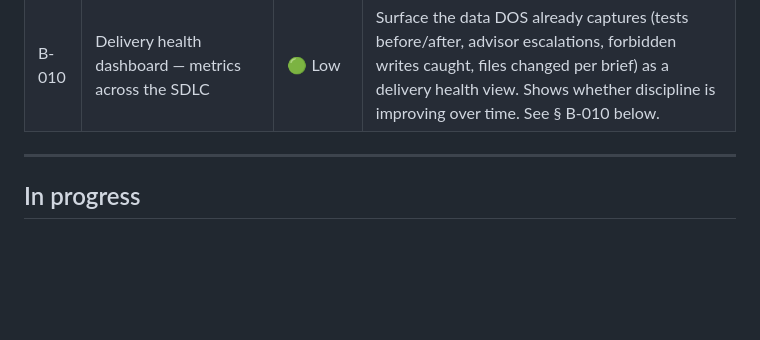
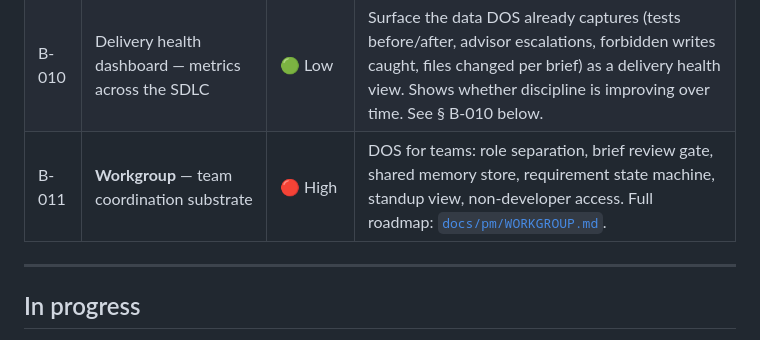
Before and after one commit to saifgithub/DeliveryOS, a Markdown page: docs/pm/BACKLOG.md, the part around the change. GitHub-like rendering; blank space fills up the shorter version.

```diff
--- a/docs/pm/BACKLOG.md
+++ b/docs/pm/BACKLOG.md
@@ -19,6 +19,7 @@ Add items here; use `/start-fresh P` to pick them up in a session.
 | B-008 | Impact analysis — blast radius before a run | 🟡 Medium | Using the existing memory graph, show which files, tests, and memory entries a given brief puts at risk before the user clicks Run. Especially critical for change requests touching existing functionality. See § B-008 below. |
 | B-009 | Rollback — reject a result and restore to pre-run state | 🟡 Medium | One-click rejection of a bad run result: DOS uses the brief's allowed-file list to `git checkout` exactly the files the agent touched. Reduces the cost and fear of failed runs. See § B-009 below. |
 | B-010 | Delivery health dashboard — metrics across the SDLC | 🟢 Low | Surface the data DOS already captures (tests before/after, advisor escalations, forbidden writes caught, files changed per brief) as a delivery health view. Shows whether discipline is improving over time. See § B-010 below. |
+| B-011 | **Workgroup** — team coordination substrate | 🔴 High | DOS for teams: role separation, brief review gate, shared memory store, requirement state machine, standup view, non-developer access. Full roadmap: [`docs/pm/WORKGROUP.md`](WORKGROUP.md). |
 
 ---
 
```
Also changed, not shown: docs/pm/WORKGROUP.md (added, +256 -0 lines).
